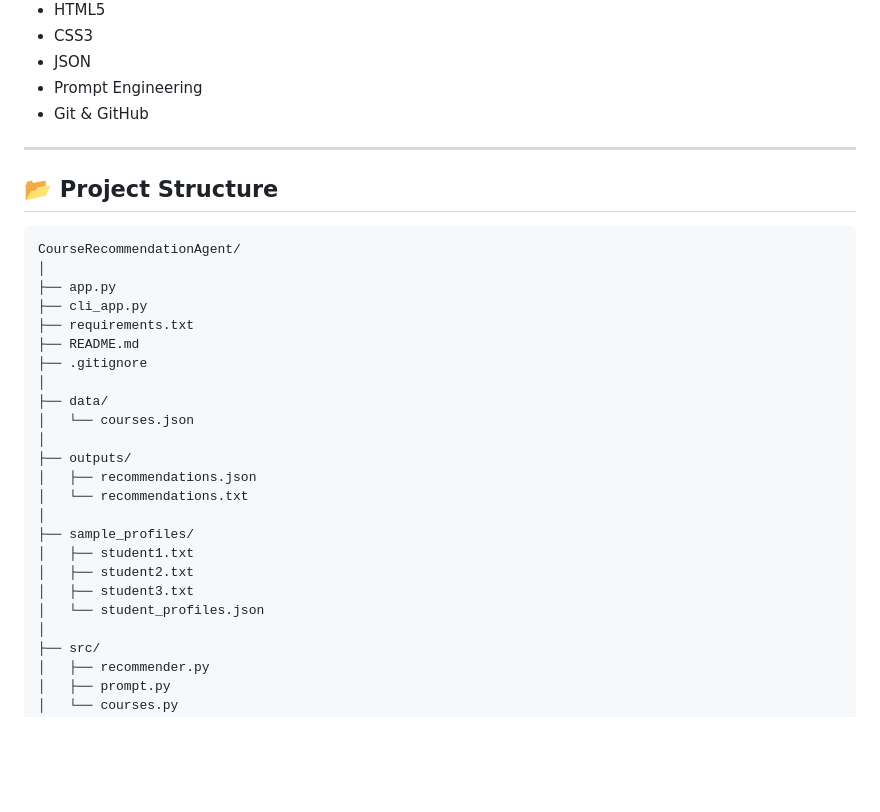
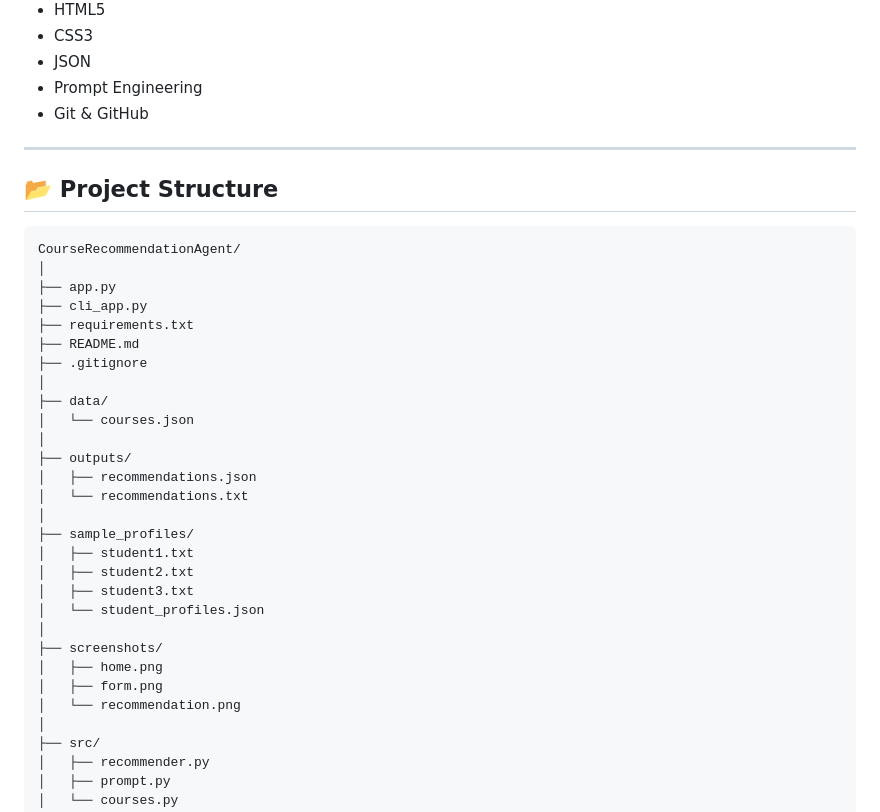
Before and after one commit to Umakant051/CourseRecommendationAgent, a Markdown page: README.md, the part around the change. Drawn GitHub-style; blank space fills up the shorter version.

Commit message:
Update project structure in README

````diff
--- a/README.md
+++ b/README.md
@@ -32,7 +32,7 @@ This project was developed using **Python**, **Flask**, and the **Groq LLM API**
 
 ---
 
-## 📂 Project Structure
+<!-- ## 📂 Project Structure
 
 ```
 CourseRecommendationAgent/
@@ -55,6 +55,48 @@ CourseRecommendationAgent/
 │   ├── student2.txt
 │   ├── student3.txt
 │   └── student_profiles.json
+│
+├── src/
+│   ├── recommender.py
+│   ├── prompt.py
+│   └── courses.py
+│
+├── static/
+│   └── css/
+│       └── style.css
+│
+└── templates/
+    ├── index.html
+    └── result.html
+``` -->
+## 📂 Project Structure
+
+```text
+CourseRecommendationAgent/
+│
+├── app.py
+├── cli_app.py
+├── requirements.txt
+├── README.md
+├── .gitignore
+│
+├── data/
+│   └── courses.json
+│
+├── outputs/
+│   ├── recommendations.json
+│   └── recommendations.txt
+│
+├── sample_profiles/
+│   ├── student1.txt
+│   ├── student2.txt
+│   ├── student3.txt
+│   └── student_profiles.json
+│
+├── screenshots/
+│   ├── home.png
+│   ├── form.png
+│   └── recommendation.png
 │
 ├── src/
 │   ├── recommender.py
````
